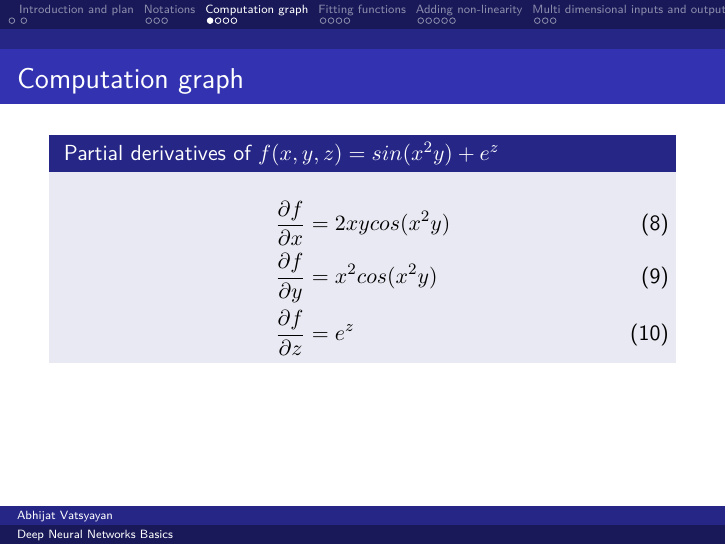
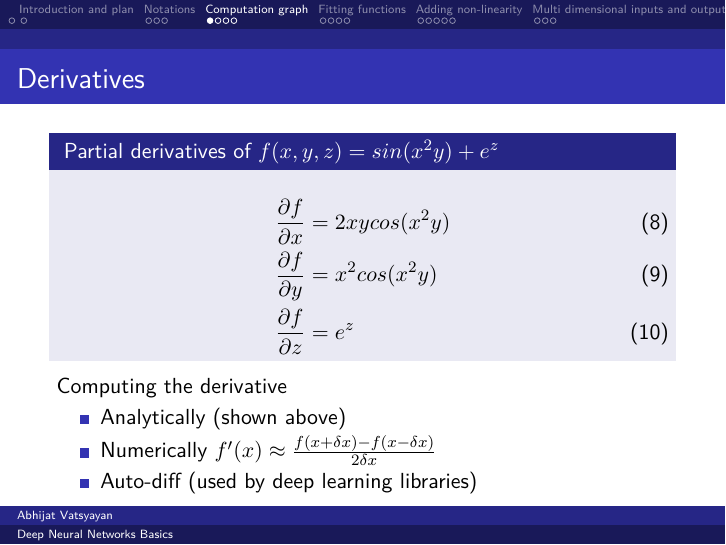
Before and after one commit to abhijat01/deepnn4se, LaTeX slides (presentation/part1/slides.tex, which reads presentation/part1/tex/intro-compute-graph.tex): page 7 of 31. Compiled offline with pdfLaTeX; a LaTeX package or settings file that is missing is left out.

Commit message:
Minor fixes

```diff
--- a/presentation/part1/tex/intro-compute-graph.tex
+++ b/presentation/part1/tex/intro-compute-graph.tex
@@ -1,5 +1,5 @@
 \section{Computation graph}
-\begin{frame}{Computation graph }
+\begin{frame}{Derivatives}
 	\begin{block}{ Partial derivatives of $f(x,y,z)= sin(x^2y)+e^z$}
 		\begin{align}
 			\frac{\partial f}{\partial x} &= 2xycos(x^2y) \\
@@ -7,6 +7,12 @@
 			\frac{\partial f}{\partial z} &= e^z
 		\end{align}
 	\end{block}
+	Computing the derivative
+		\begin{itemize}
+			\item Analytically (shown above)
+			\item Numerically $f'(x) \approx \frac{f(x+\delta x) - f(x-\delta x)}{2\delta x}$
+			\item Auto-diff (used by deep learning libraries)
+		\end{itemize}
 \end{frame}
 
 \begin{frame}{Computation graph}
```
Also changed, not shown: presentation/part1/slides.pdf.
